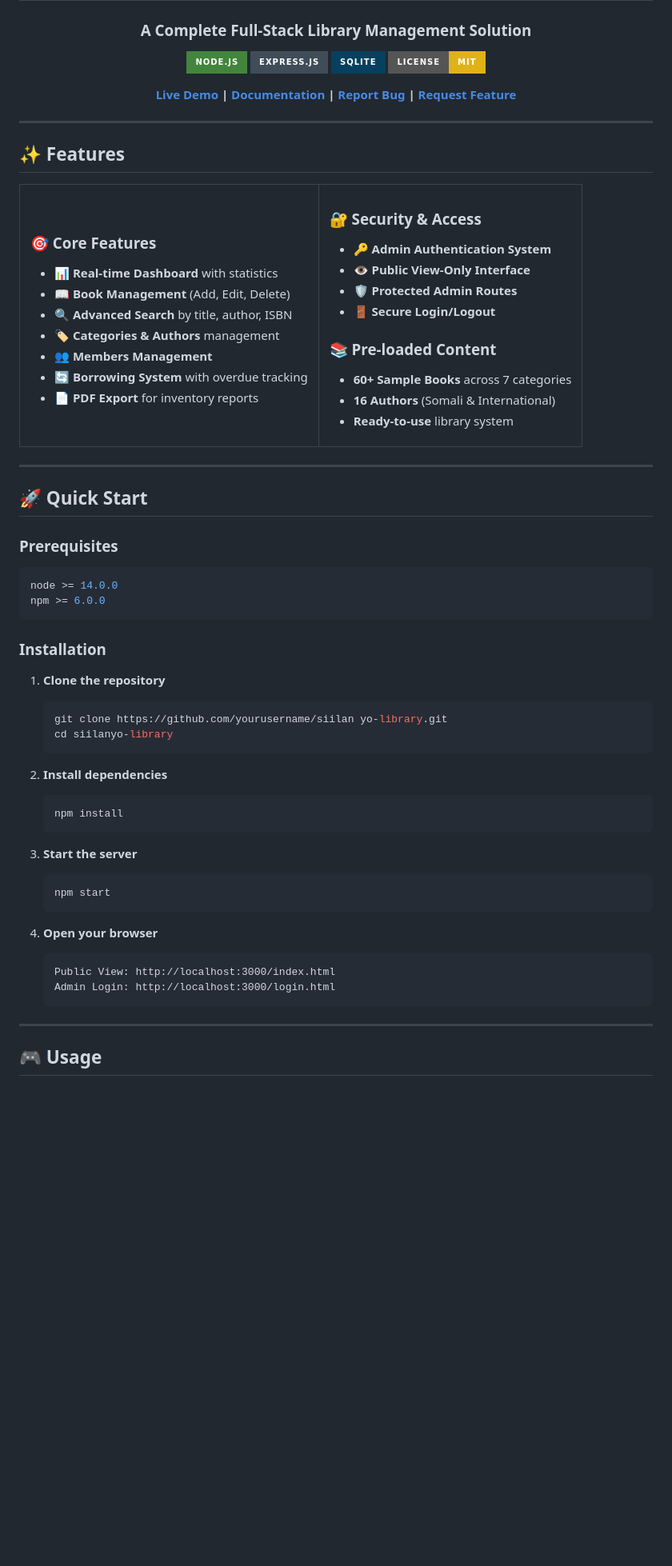
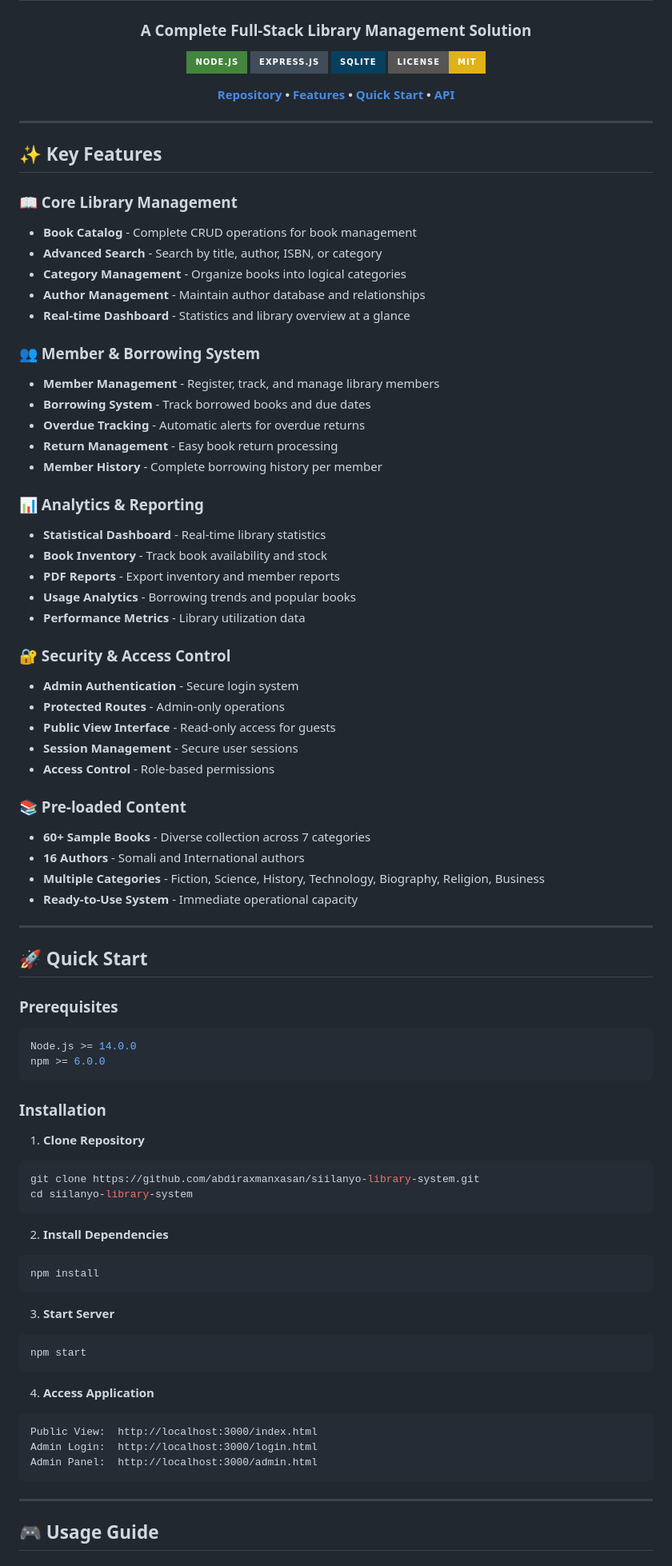
Before and after one commit to abdiraxmanxasan/siilanyo-library-system, a Markdown page: README.md, the part around one of its changes. Shown at 80% size. GitHub-like rendering; badges without logos; blank space fills up the shorter version.

Commit message:
docs: comprehensive README with complete API documentation and features

````diff
--- a/README.md
+++ b/README.md
@@ -11,79 +11,82 @@
 
-**[Live Demo](#) |  [Documentation](#) | [Report Bug](https://github.com) | [Request Feature](https://github.com)**
+**[Repository](https://github.com/abdiraxmanxasan/siilanyo-library-system) • [Features](#-features) • [Quick Start](#-quick-start) • [API](#-api-endpoints)**
 
 </div>
 
 ---
 
-## ✨ Features
+## ✨ Key Features
 
-<table>
-<tr>
-<td>
+### 📖 Core Library Management
+- **Book Catalog** - Complete CRUD operations for book management
+- **Advanced Search** - Search by title, author, ISBN, or category
+- **Category Management** - Organize books into logical categories
+- **Author Management** - Maintain author database and relationships
+- **Real-time Dashboard** - Statistics and library overview at a glance
 
-### 🎯 Core Features
-- 📊 **Real-time Dashboard** with statistics
-- 📖 **Book Management** (Add, Edit, Delete)
-- 🔍 **Advanced Search** by title, author, ISBN
-- 🏷️ **Categories & Authors** management
-- 👥 **Members Management**
-- 🔄 **Borrowing System** with overdue tracking
-- 📄 **PDF Export** for inventory reports
+### 👥 Member & Borrowing System
+- **Member Management** - Register, track, and manage library members
+- **Borrowing System** - Track borrowed books and due dates
+- **Overdue Tracking** - Automatic alerts for overdue returns
+- **Return Management** - Easy book return processing
+- **Member History** - Complete borrowing history per member
 
-</td>
-<td>
+### 📊 Analytics & Reporting
+- **Statistical Dashboard** - Real-time library statistics
+- **Book Inventory** - Track book availability and stock
+- **PDF Reports** - Export inventory and member reports
+- **Usage Analytics** - Borrowing trends and popular books
+- **Performance Metrics** - Library utilization data
 
-### 🔐 Security & Access
-- 🔑 **Admin Authentication System**
-- 👁️ **Public View-Only Interface**
-- 🛡️ **Protected Admin Routes**
-- 🚪 **Secure Login/Logout**
+### 🔐 Security & Access Control
+- **Admin Authentication** - Secure login system
+- **Protected Routes** - Admin-only operations
+- **Public View Interface** - Read-only access for guests
+- **Session Management** - Secure user sessions
+- **Access Control** - Role-based permissions
 
 ### 📚 Pre-loaded Content
-- **60+ Sample Books** across 7 categories
-- **16 Authors** (Somali & International)
-- **Ready-to-use** library system
-
-</td>
-</tr>
-</table>
+- **60+ Sample Books** - Diverse collection across 7 categories
+- **16 Authors** - Somali and International authors
+- **Multiple Categories** - Fiction, Science, History, Technology, Biography, Religion, Business
+- **Ready-to-Use System** - Immediate operational capacity
 
 ---
 
 ## 🚀 Quick Start
 
 ### Prerequisites
-
 ```bash
-node >= 14.0.0
+Node.js >= 14.0.0
 npm >= 6.0.0
 ```
 
 ### Installation
 
-1. **Clone the repository**
-   ```bash
-   git clone https://github.com/yourusername/siilan yo-library.git
-   cd siilanyo-library
-   ```
+1. **Clone Repository**
+```bash
+git clone https://github.com/abdiraxmanxasan/siilanyo-library-system.git
+cd siilanyo-library-system
+```
 
-2. **Install dependencies**
-   ```bash
-   npm install
-   ```
+2. **Install Dependencies**
+```bash
+npm install
+```
 
-3. **Start the server**
-   ```bash
-   npm start
-   ```
+3. **Start Server**
+```bash
+npm start
+```
 
-4. **Open your browser**
-   ```
-   Public View: http://localhost:3000/index.html
-   Admin Login: http://localhost:3000/login.html
-   ```
+4. **Access Application**
+```
+Public View:  http://localhost:3000/index.html
+Admin Login:  http://localhost:3000/login.html
+Admin Panel:  http://localhost:3000/admin.html
+```
 
 ---
 
-## 🎮 Usage
+## 🎮 Usage Guide
 
````
Also changed, not shown: other parts of README.md (+190 -83 lines).
